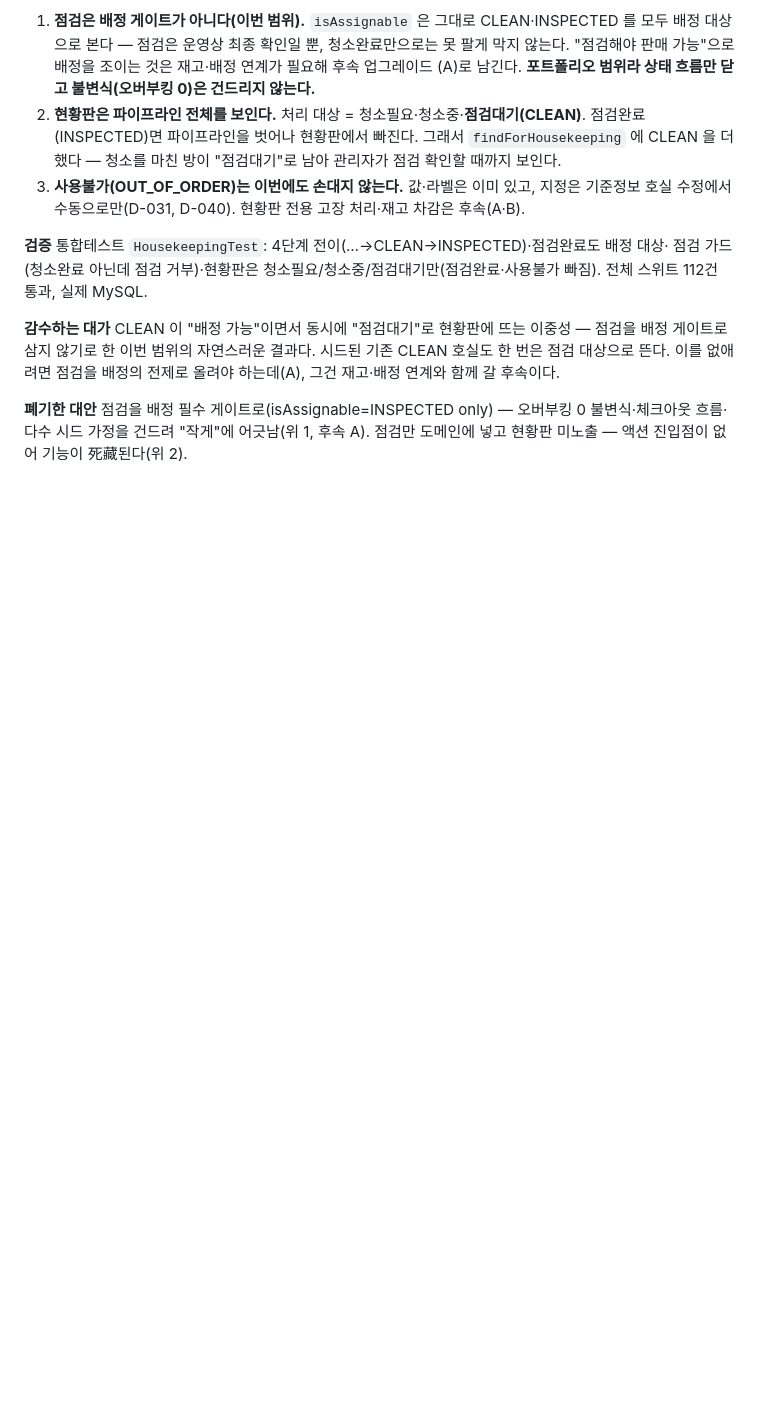
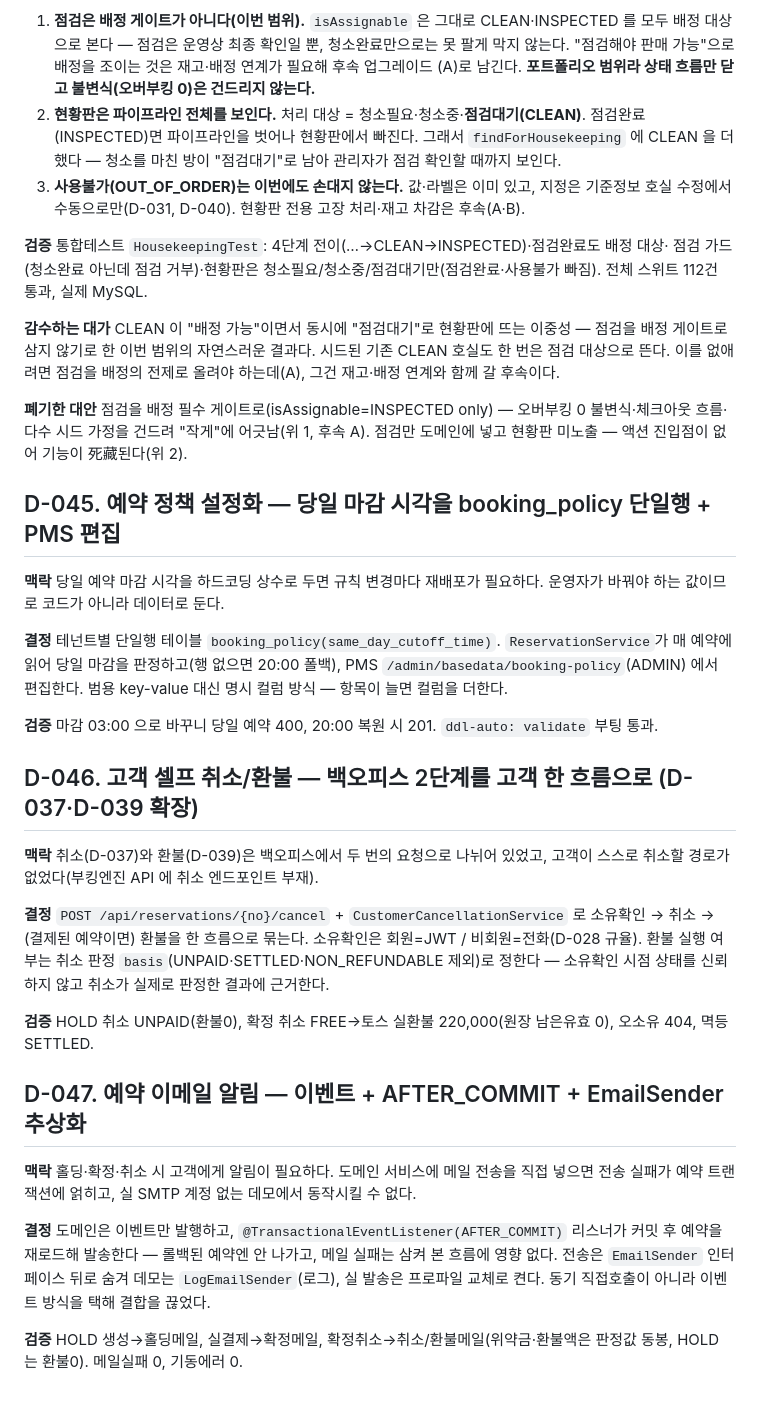
Before and after one commit to JEONGKYU-CHOI/hotel_erp, a Markdown page: docs/decisions.md, the part around the change. Rendered like a GitHub page; blank space fills up the shorter version.

Commit message:
docs: 세션2 인수인계 — decisions D-045~047 + DEMO-HANDOFF 갱신·남은 백로그
- D-045 예약 정책 설정화(당일 마감) · D-046 고객 셀프 취소/환불 · D-047 예약 이메일 알림
- DEMO-HANDOFF §4-2(세션2 기능 확장) + §6(남은 백로그: 테스트→SEO→콘텐츠→대시보드)

```diff
--- a/docs/decisions.md
+++ b/docs/decisions.md
@@ -1412,3 +1412,40 @@ INSPECTED. `Room.inspect()`(CLEAN → INSPECTED, 가드)와 현황판 "점검
 **폐기한 대안** 점검을 배정 필수 게이트로(isAssignable=INSPECTED only) — 오버부킹 0 불변식·체크아웃
 흐름·다수 시드 가정을 건드려 "작게"에 어긋남(위 1, 후속 A). 점검만 도메인에 넣고 현황판 미노출 —
 액션 진입점이 없어 기능이 死藏된다(위 2).
+
+## D-045. 예약 정책 설정화 — 당일 마감 시각을 booking_policy 단일행 + PMS 편집
+
+**맥락** 당일 예약 마감 시각을 하드코딩 상수로 두면 규칙 변경마다 재배포가 필요하다. 운영자가
+바꿔야 하는 값이므로 코드가 아니라 데이터로 둔다.
+
+**결정** 테넌트별 단일행 테이블 `booking_policy(same_day_cutoff_time)`. `ReservationService`가 매
+예약에 읽어 당일 마감을 판정하고(행 없으면 20:00 폴백), PMS `/admin/basedata/booking-policy`(ADMIN)
+에서 편집한다. 범용 key-value 대신 명시 컬럼 방식 — 항목이 늘면 컬럼을 더한다.
+
+**검증** 마감 03:00 으로 바꾸니 당일 예약 400, 20:00 복원 시 201. `ddl-auto: validate` 부팅 통과.
+
+## D-046. 고객 셀프 취소/환불 — 백오피스 2단계를 고객 한 흐름으로 (D-037·D-039 확장)
+
+**맥락** 취소(D-037)와 환불(D-039)은 백오피스에서 두 번의 요청으로 나뉘어 있었고, 고객이 스스로
+취소할 경로가 없었다(부킹엔진 API 에 취소 엔드포인트 부재).
+
+**결정** `POST /api/reservations/{no}/cancel` + `CustomerCancellationService` 로 소유확인 → 취소 →
+(결제된 예약이면) 환불을 한 흐름으로 묶는다. 소유확인은 회원=JWT / 비회원=전화(D-028 규율).
+환불 실행 여부는 취소 판정 `basis`(UNPAID·SETTLED·NON_REFUNDABLE 제외)로 정한다 — 소유확인 시점
+상태를 신뢰하지 않고 취소가 실제로 판정한 결과에 근거한다.
+
+**검증** HOLD 취소 UNPAID(환불0), 확정 취소 FREE→토스 실환불 220,000(원장 남은유효 0), 오소유 404,
+멱등 SETTLED.
+
+## D-047. 예약 이메일 알림 — 이벤트 + AFTER_COMMIT + EmailSender 추상화
+
+**맥락** 홀딩·확정·취소 시 고객에게 알림이 필요하다. 도메인 서비스에 메일 전송을 직접 넣으면
+전송 실패가 예약 트랜잭션에 얽히고, 실 SMTP 계정 없는 데모에서 동작시킬 수 없다.
+
+**결정** 도메인은 이벤트만 발행하고, `@TransactionalEventListener(AFTER_COMMIT)` 리스너가 커밋 후
+예약을 재로드해 발송한다 — 롤백된 예약엔 안 나가고, 메일 실패는 삼켜 본 흐름에 영향 없다. 전송은
+`EmailSender` 인터페이스 뒤로 숨겨 데모는 `LogEmailSender`(로그), 실 발송은 프로파일 교체로 켠다.
+동기 직접호출이 아니라 이벤트 방식을 택해 결합을 끊었다.
+
+**검증** HOLD 생성→홀딩메일, 실결제→확정메일, 확정취소→취소/환불메일(위약금·환불액은 판정값 동봉,
+HOLD 는 환불0). 메일실패 0, 기동에러 0.
```
Also changed, not shown: docs/DEMO-HANDOFF.md (+20 -6 lines).
